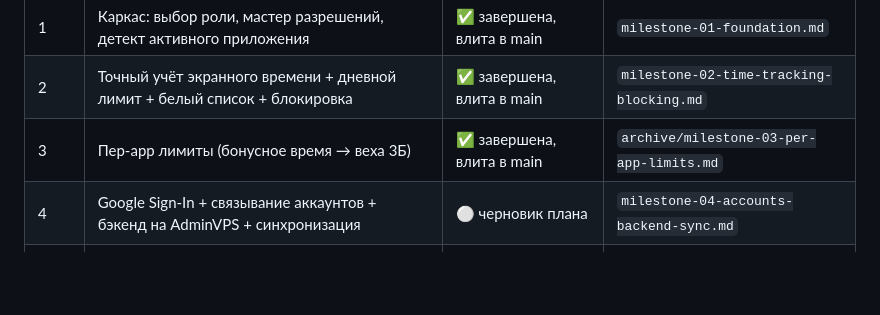
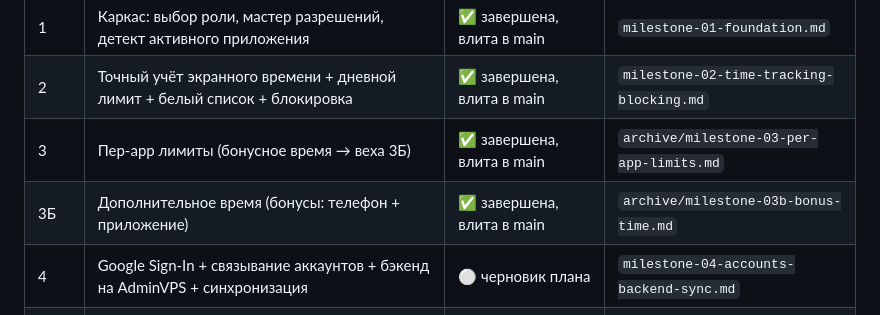
Before and after one commit to Cha1000000/KidGuard, a Markdown page: docs/plans/roadmap.md, the part around the change. GitHub-like rendering; blank space fills up the shorter version.

Commit message:
docs(plans): веха 3Б завершена — план в архив, roadmap обновлён
Co-Authored-By: Claude Opus 4.8 <noreply@anthropic.com>

```diff
--- a/docs/plans/roadmap.md
+++ b/docs/plans/roadmap.md
@@ -20,6 +20,7 @@
 | 1 | Каркас: выбор роли, мастер разрешений, детект активного приложения | ✅ завершена, влита в main | `milestone-01-foundation.md` |
 | 2 | Точный учёт экранного времени + дневной лимит + белый список + блокировка | ✅ завершена, влита в main | `milestone-02-time-tracking-blocking.md` |
 | 3 | Пер-app лимиты (бонусное время → веха 3Б) | ✅ завершена, влита в main | `archive/milestone-03-per-app-limits.md` |
+| 3Б | Дополнительное время (бонусы: телефон + приложение) | ✅ завершена, влита в main | `archive/milestone-03b-bonus-time.md` |
 | 4 | Google Sign-In + связывание аккаунтов + бэкенд на AdminVPS + синхронизация | ⚪ черновик плана | `milestone-04-accounts-backend-sync.md` |
 | 5 | VPN-блокировка интернета после лимита | ⚪ черновик плана | `milestone-05-vpn-internet-block.md` |
 | 6 | Обкатка на реальном Tecno + защита настроек от обхода PIN-ом | ⚪ черновик плана | `milestone-06-hardening-field-test.md` |
```
Also changed, not shown: 2 other files.
